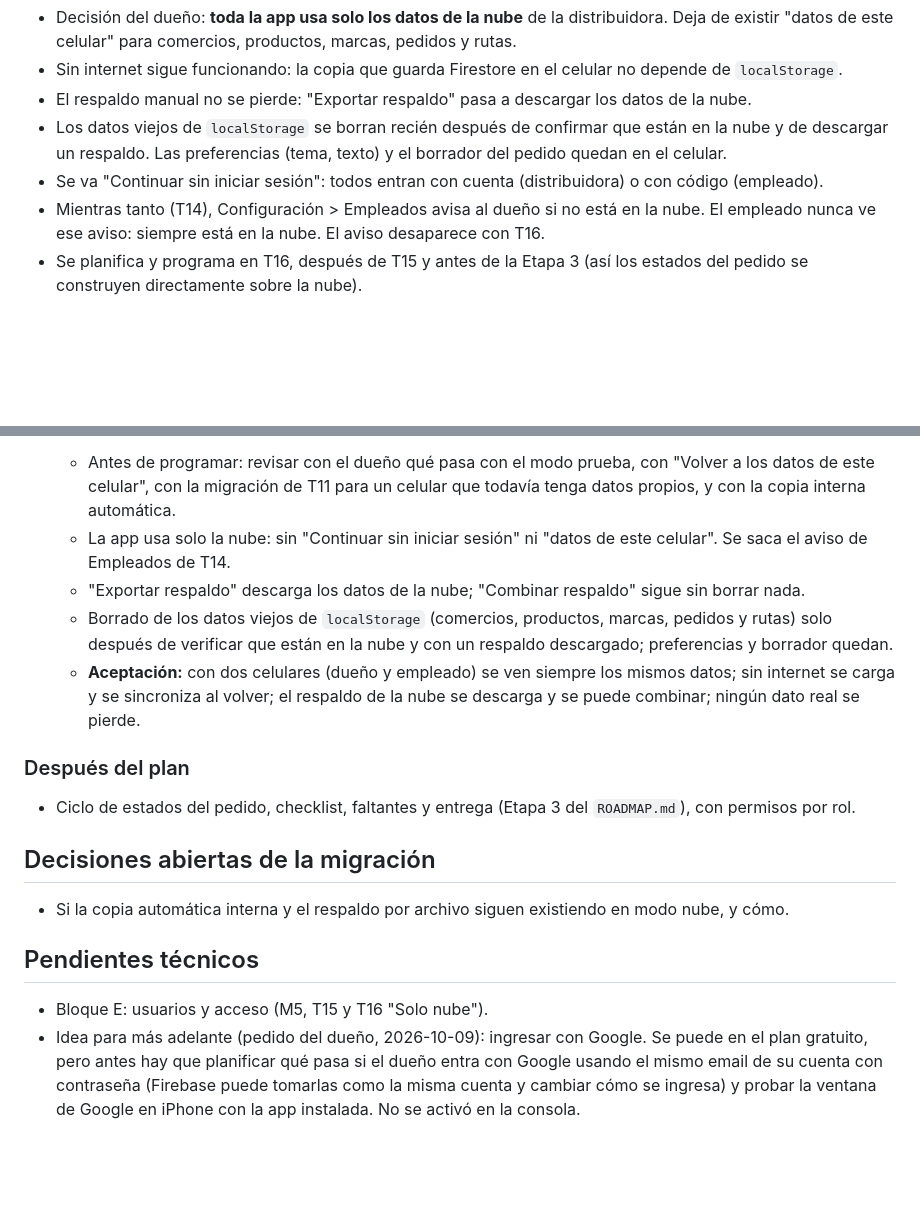
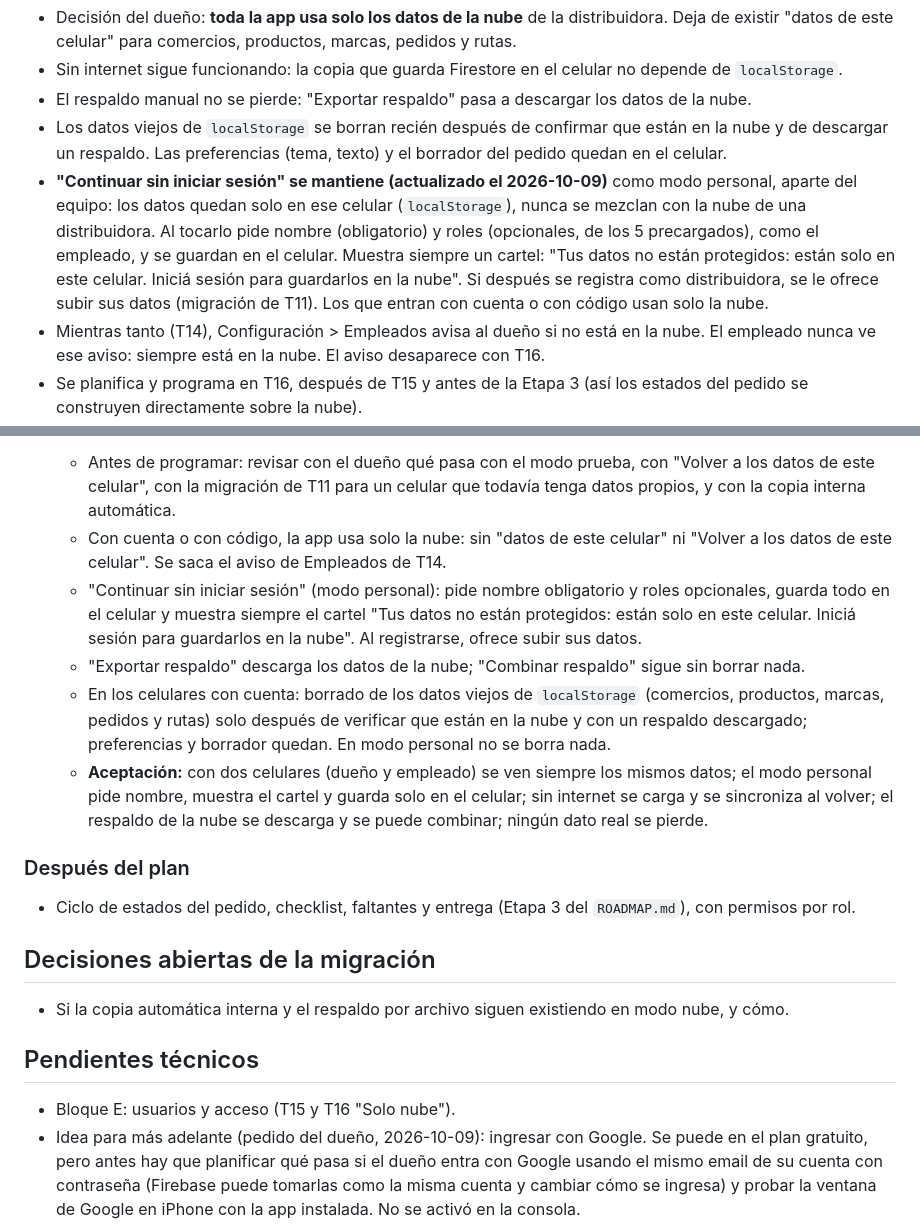
Before and after one commit to EscabCodex/vendefrio-v2, a Markdown page: PROJECT_STATE.md, 2 parts joined by grey strips. GitHub-like rendering; blank space fills up the shorter version.

Commit message:
Plan: M5 hecho y modo personal sin sesión dentro de T16
Co-Authored-By: Claude Opus 5.5 <noreply@anthropic.com>
Claude-Session: https://claude.ai/code/session_011SZu97ZSNfWW1zMRBCQHkn

```diff
--- a/PROJECT_STATE.md
+++ b/PROJECT_STATE.md
@@ -148,7 +148,7 @@ Problema: hoy cada celular puede estar en "datos del celular" o en la nube. En l
 - Sin internet sigue funcionando: la copia que guarda Firestore en el celular no depende de `localStorage`.
 - El respaldo manual no se pierde: "Exportar respaldo" pasa a descargar los datos de la nube.
 - Los datos viejos de `localStorage` se borran recién después de confirmar que están en la nube y de descargar un respaldo. Las preferencias (tema, texto) y el borrador del pedido quedan en el celular.
-- Se va "Continuar sin iniciar sesión": todos entran con cuenta (distribuidora) o con código (empleado).
+- **"Continuar sin iniciar sesión" se mantiene (actualizado el 2026-10-09)** como modo personal, aparte del equipo: los datos quedan solo en ese celular (`localStorage`), nunca se mezclan con la nube de una distribuidora. Al tocarlo pide nombre (obligatorio) y roles (opcionales, de los 5 precargados), como el empleado, y se guardan en el celular. Muestra siempre un cartel: "Tus datos no están protegidos: están solo en este celular. Iniciá sesión para guardarlos en la nube". Si después se registra como distribuidora, se le ofrece subir sus datos (migración de T11). Los que entran con cuenta o con código usan solo la nube.
 - Mientras tanto (T14), Configuración > Empleados avisa al dueño si no está en la nube. El empleado nunca ve ese aviso: siempre está en la nube. El aviso desaparece con T16.
 - Se planifica y programa en T16, después de T15 y antes de la Etapa 3 (así los estados del pedido se construyen directamente sobre la nube).
 
@@ -315,10 +315,11 @@ Reglas completas en "Usuarios y acceso" (Decisiones tomadas).
 
 - [ ] **T16 — Solo nube.** (Decisión "Solo nube".)
   - Antes de programar: revisar con el dueño qué pasa con el modo prueba, con "Volver a los datos de este celular", con la migración de T11 para un celular que todavía tenga datos propios, y con la copia interna automática.
-  - La app usa solo la nube: sin "Continuar sin iniciar sesión" ni "datos de este celular". Se saca el aviso de Empleados de T14.
+  - Con cuenta o con código, la app usa solo la nube: sin "datos de este celular" ni "Volver a los datos de este celular". Se saca el aviso de Empleados de T14.
+  - "Continuar sin iniciar sesión" (modo personal): pide nombre obligatorio y roles opcionales, guarda todo en el celular y muestra siempre el cartel "Tus datos no están protegidos: están solo en este celular. Iniciá sesión para guardarlos en la nube". Al registrarse, ofrece subir sus datos.
   - "Exportar respaldo" descarga los datos de la nube; "Combinar respaldo" sigue sin borrar nada.
-  - Borrado de los datos viejos de `localStorage` (comercios, productos, marcas, pedidos y rutas) solo después de verificar que están en la nube y con un respaldo descargado; preferencias y borrador quedan.
-  - **Aceptación:** con dos celulares (dueño y empleado) se ven siempre los mismos datos; sin internet se carga y se sincroniza al volver; el respaldo de la nube se descarga y se puede combinar; ningún dato real se pierde.
+  - En los celulares con cuenta: borrado de los datos viejos de `localStorage` (comercios, productos, marcas, pedidos y rutas) solo después de verificar que están en la nube y con un respaldo descargado; preferencias y borrador quedan. En modo personal no se borra nada.
+  - **Aceptación:** con dos celulares (dueño y empleado) se ven siempre los mismos datos; el modo personal pide nombre, muestra el cartel y guarda solo en el celular; sin internet se carga y se sincroniza al volver; el respaldo de la nube se descarga y se puede combinar; ningún dato real se pierde.
 
 ### Después del plan
 
@@ -330,7 +331,7 @@ Reglas completas en "Usuarios y acceso" (Decisiones tomadas).
 
 ## Pendientes técnicos
 
-- Bloque E: usuarios y acceso (M5, T15 y T16 "Solo nube").
+- Bloque E: usuarios y acceso (T15 y T16 "Solo nube").
 - Idea para más adelante (pedido del dueño, 2026-10-09): ingresar con Google. Se puede en el plan gratuito, pero antes hay que planificar qué pasa si el dueño entra con Google usando el mismo email de su cuenta con contraseña (Firebase puede tomarlas como la misma cuenta y cambiar cómo se ingresa) y probar la ventana de Google en iPhone con la app instalada. No se activó en la consola.
 - El buscador de Configuración no oculta las filas que no coinciden (`.configFila` le gana a `.oculto` en `styles.css`). Visto en T14, sin tocar.
 - Rework visual completo. Incluye mover el indicador de conexión de T12 (hoy, cartel chico abajo) arriba a la derecha del nombre "VendeFrío", donde dice "Reparto Activo" (pedido del dueño, 2026-10-09).
```
Also changed, not shown: other parts of PROJECT_STATE.md (+2 -1 lines).
